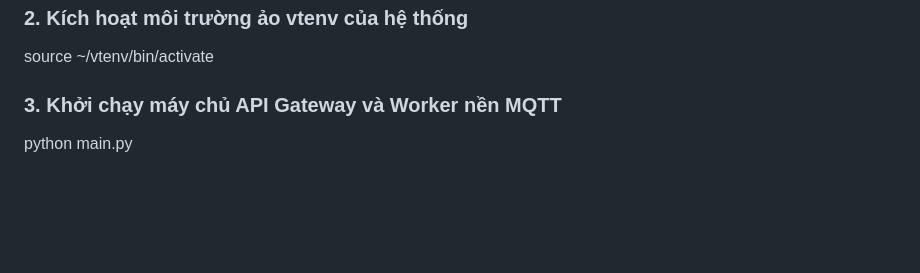
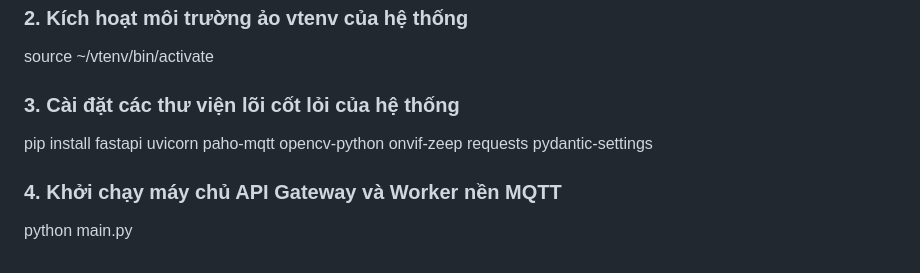
Before and after one commit to NhutTomorrow/edge-ai-ptz-controller, a Markdown page: README.md, the part around the change. Rendered like a GitHub page; blank space fills up the shorter version.

```diff
--- a/README.md
+++ b/README.md
@@ -27,5 +27,8 @@ cd ~/edge-ai-ptz-controller
 ### 2. Kích hoạt môi trường ảo vtenv của hệ thống
 source ~/vtenv/bin/activate
 
-### 3. Khởi chạy máy chủ API Gateway và Worker nền MQTT
+### 3. Cài đặt các thư viện lõi cốt lỏi của hệ thống
+pip install fastapi uvicorn paho-mqtt opencv-python onvif-zeep requests pydantic-settings
+
+### 4. Khởi chạy máy chủ API Gateway và Worker nền MQTT
 python main.py
```
